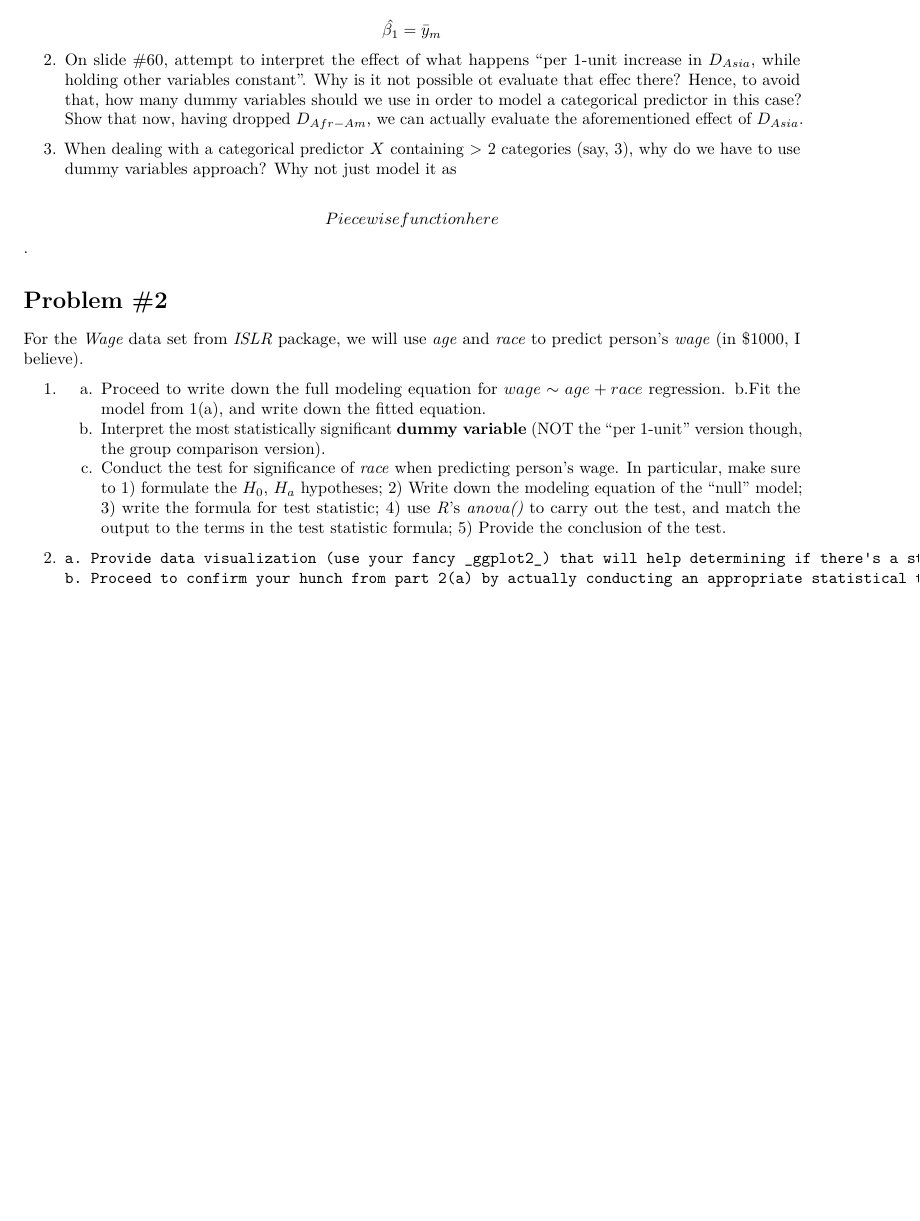
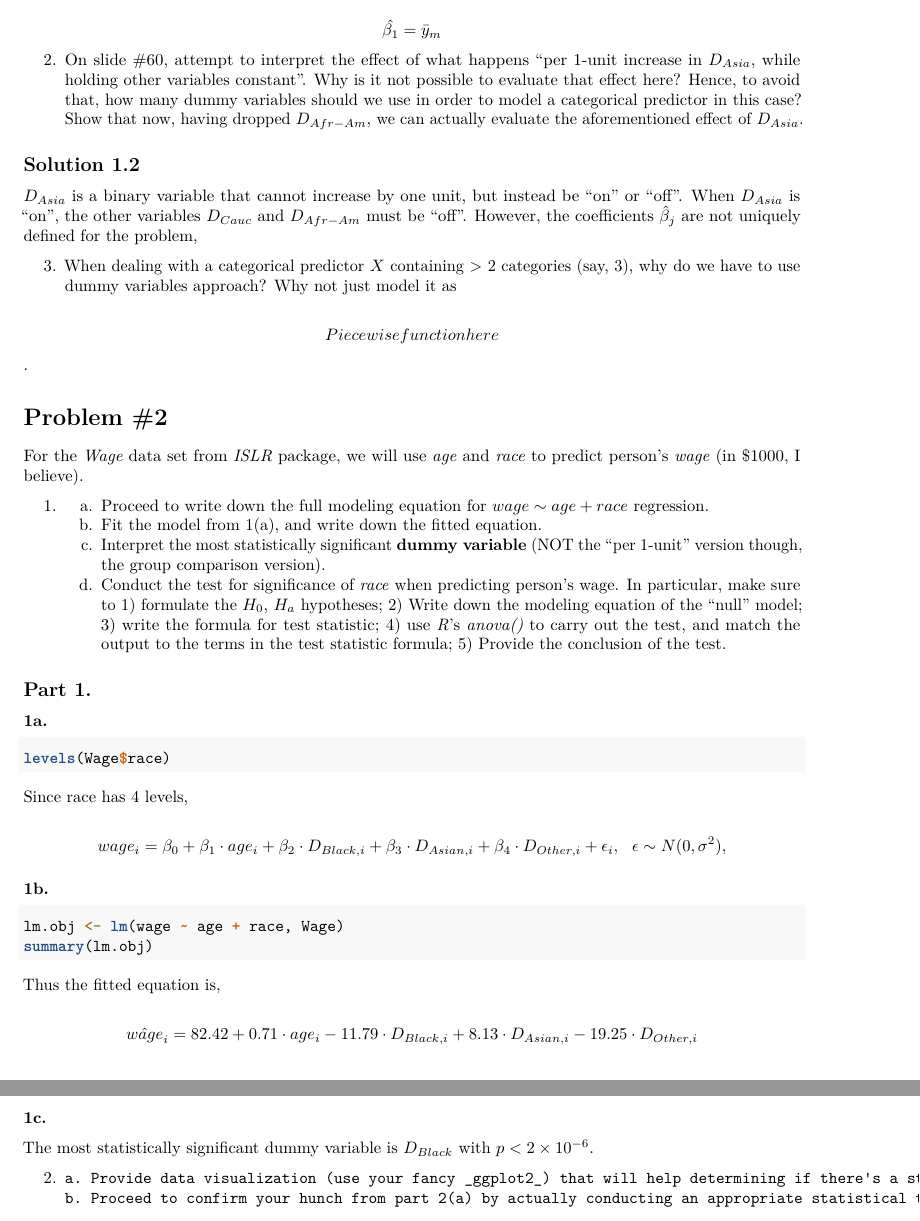
Before and after one commit to NaimChowdhury/Statistical_Inference, an R Markdown document (2020-06-23_HW9/2020-06-23_HW9.Rmd): part of page 3 of 3 before the commit and two parts of pages 3 and 4 of 4 after it, the two joined at a grey line, cut so that both start at the same text, the shorter picture padded with empty space. Rendered offline with R 4.5, knitr and Pandoc, then LaTeX, with nearby package versions; the code chunks are not run, so their results and figures are left out.

Commit message:
completed 2.1.b

````diff
--- a/2020-06-23_HW9/2020-06-23_HW9.Rmd
+++ b/2020-06-23_HW9/2020-06-23_HW9.Rmd
@@ -117,7 +117,11 @@ Implying,
 $$\hat{\beta_1} = \bar{y}_m$$
 
 
-  2. On slide #60, attempt to interpret the effect of what happens "per 1-unit increase in $D_{Asia}$, while holding other variables constant". Why is it not possible ot evaluate that effec there? Hence, to avoid that, how many dummy variables should we use in order to model a categorical predictor in this case? Show that now, having dropped $D_{Afr-Am}$, we can actually evaluate the aforementioned effect of $D_{Asia}$.
+  2. On slide #60, attempt to interpret the effect of what happens "per 1-unit increase in $D_{Asia}$, while holding other variables constant". Why is it not possible to evaluate that effect here? Hence, to avoid that, how many dummy variables should we use in order to model a categorical predictor in this case? Show that now, having dropped $D_{Afr-Am}$, we can actually evaluate the aforementioned effect of $D_{Asia}$.
+
+## Solution 1.2
+
+  $D_{Asia}$ is a binary variable that cannot increase by one unit, but instead be "on" or "off". When $D_{Asia}$ is "on", the other variables $D_{Cauc}$ and $D_{Afr-Am}$ must be "off". However, the coefficients $\hat{\beta}_j$ are not uniquely defined for the problem,
 
   3. When dealing with a categorical predictor $X$ containing > 2 categories (say, 3), why do we have to use dummy variables approach? Why not just model it as
 
@@ -129,9 +133,37 @@ For the _Wage_ data set from _ISLR_ package, we will use _age_ and _race_ to pre
 
   1.
     a. Proceed to write down the full modeling equation for $wage \sim age + race$ regression.
-    b.Fit the model from 1(a), and write down the fitted equation.
+    b. Fit the model from 1(a), and write down the fitted equation.
     c. Interpret the most statistically significant __dummy variable__ (NOT the "per 1-unit" version though, the group comparison version).
     d. Conduct the test for significance of _race_ when predicting person's wage. In particular, make sure to 1) formulate the $H_0$, $H_a$ hypotheses; 2) Write down the modeling equation of the "null" model; 3) write the formula for test statistic; 4) use _R_'s _anova()_ to carry out the test, and match the output to the terms in the test statistic formula; 5) Provide the conclusion of the test.
+
+## Part 1.
+
+### 1a.
+
+```{r}
+levels(Wage$race)
+```
+
+Since race has 4 levels,
+
+$$wage_i = \beta_0 + \beta_1 \cdot age_i + \beta_2 \cdot D_{Black, i} + \beta_3 \cdot D_{Asian, i} + \beta_4 \cdot D_{Other,i} + \epsilon_i, \ \ \epsilon \sim N(0, \sigma^2),$$
+
+### 1b.
+
+```{r}
+lm.obj <- lm(wage ~ age + race , Wage)
+summary(lm.obj)
+```
+
+Thus the fitted equation is,
+
+$$\hat{wage}_i = 82.42 + 0.71 \cdot age_i - 11.79 \cdot D_{Black, i} + 8.13 \cdot D_{Asian, i} -19.25 \cdot D_{Other,i}$$
+
+### 1c.
+
+The most statistically significant dummy variable is $D_{Black}$ with $p < 2 \times 10^{-6}$.
+
 
   2.
     a. Provide data visualization (use your fancy _ggplot2_) that will help determining if there's a strong interaction between _race_ and _age_ when predicting _wage_. Comment on whether you observe an interaction. Explain. __NOTE(!)__: You shouldn't start fitting any models with interactions yet.
````
Also changed, not shown: 2020-06-23_HW9/2020-06-23_HW9.Rmd (2 more changed lines).
